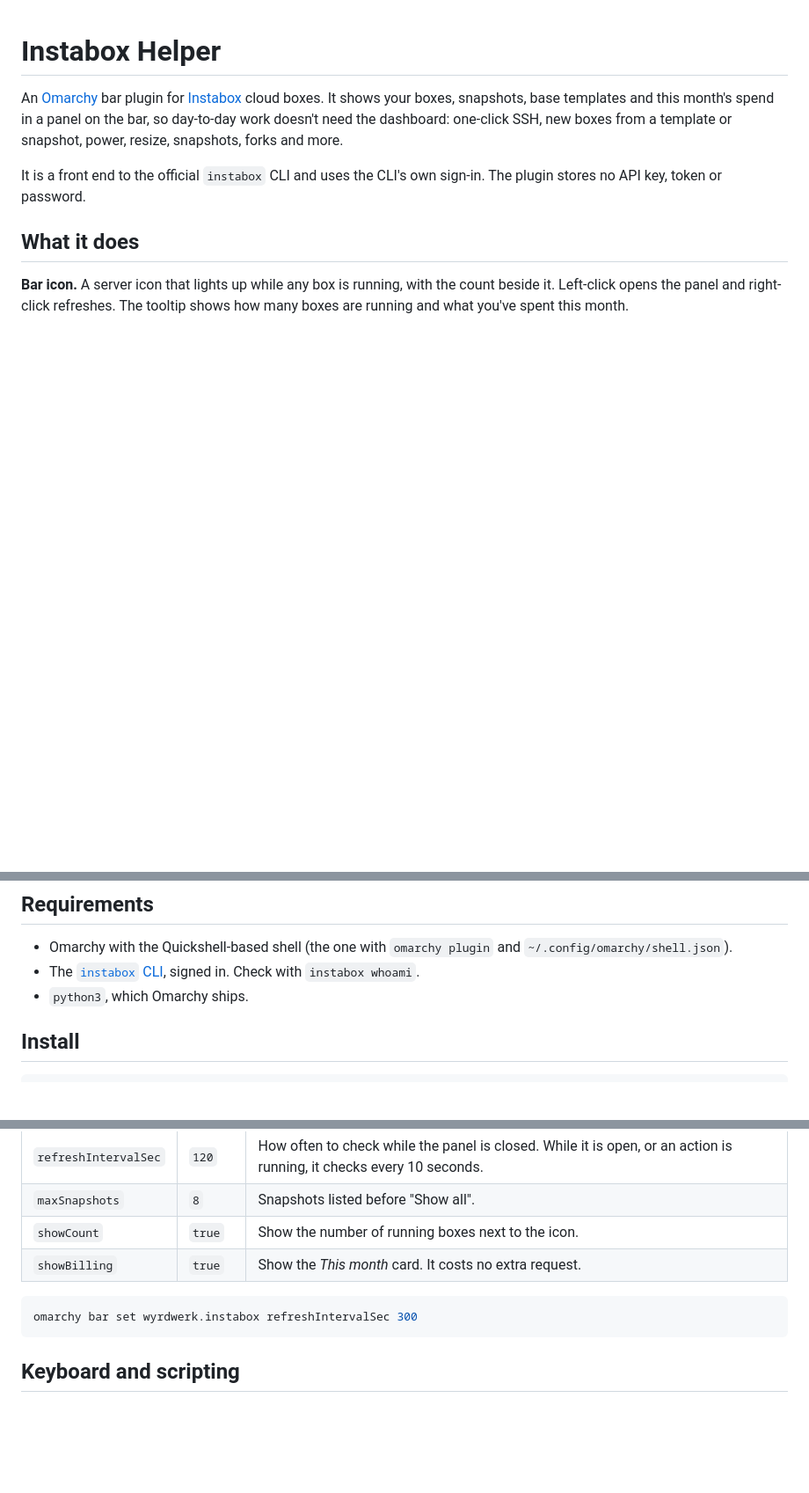
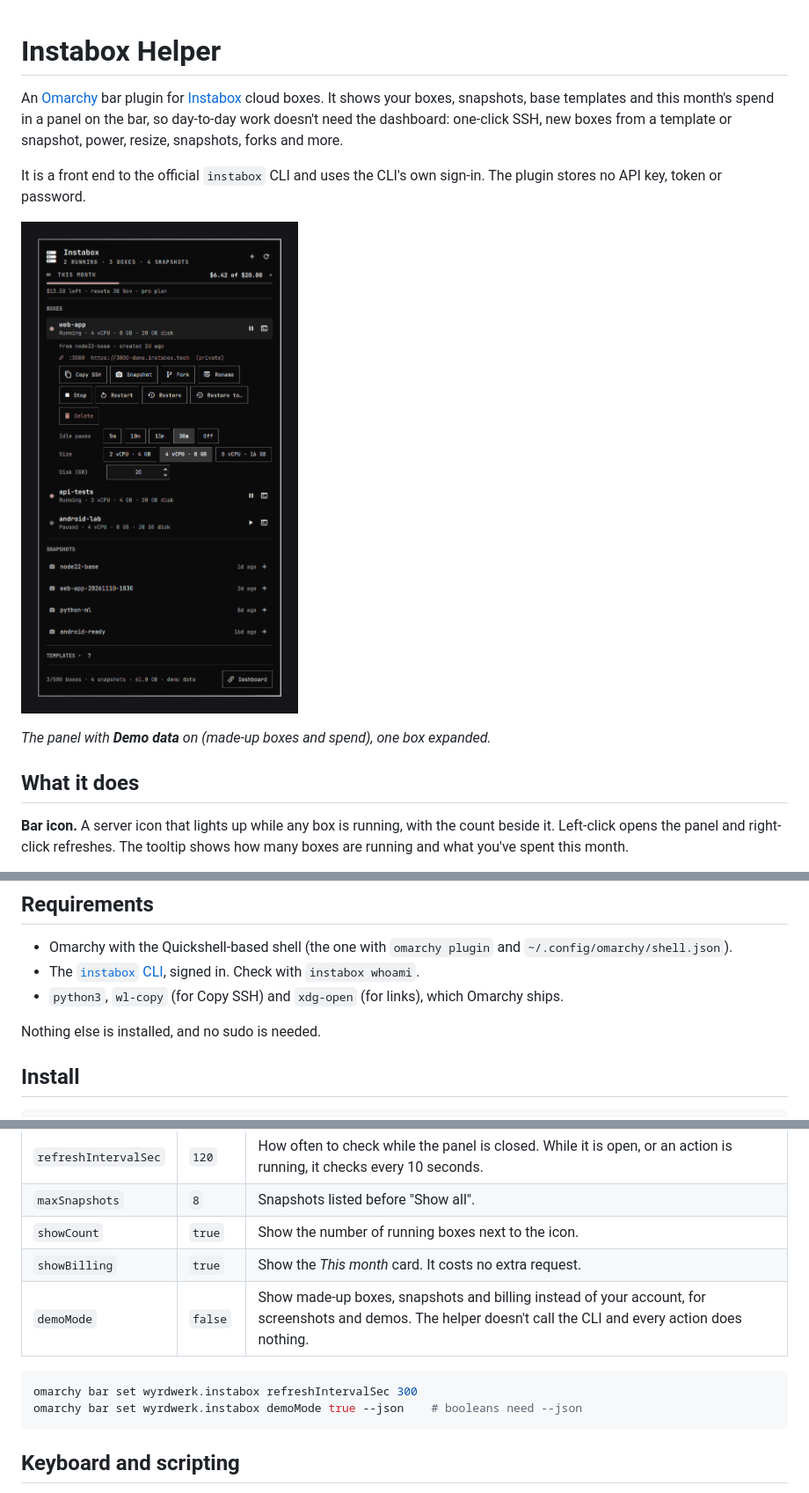
Before and after one commit to thelaggingway/Instabox-Helper, a Markdown page: README.md, 3 parts joined by grey strips. Shown at 88% size. GitHub-like rendering; pictures changed too: preview.png (added); blank space fills up the shorter version.

````diff
--- a/README.md
+++ b/README.md
@@ -3,6 +3,10 @@
 An [Omarchy](https://omarchy.org/) bar plugin for [Instabox](https://instabox.sh) cloud boxes. It shows your boxes, snapshots, base templates and this month's spend in a panel on the bar, so day-to-day work doesn't need the dashboard: one-click SSH, new boxes from a template or snapshot, power, resize, snapshots, forks and more.
 
 It is a front end to the official `instabox` CLI and uses the CLI's own sign-in. The plugin stores no API key, token or password.
+
+![The Instabox Helper panel, showing made-up demo data](preview.png)
+
+*The panel with **Demo data** on (made-up boxes and spend), one box expanded.*
 
 ## What it does
 
@@ -57,7 +61,9 @@ Every action sends a desktop notification when it finishes, saying whether it wo
 
 - Omarchy with the Quickshell-based shell (the one with `omarchy plugin` and `~/.config/omarchy/shell.json`).
 - The [`instabox` CLI](https://instabox.sh/docs), signed in. Check with `instabox whoami`.
-- `python3`, which Omarchy ships.
+- `python3`, `wl-copy` (for Copy SSH) and `xdg-open` (for links), which Omarchy ships.
+
+Nothing else is installed, and no sudo is needed.
 
 ## Install
 
@@ -100,9 +106,11 @@ Open the plugin's settings from the Omarchy settings panel, or set them in `~/.c
 | `maxSnapshots` | `8` | Snapshots listed before "Show all". |
 | `showCount` | `true` | Show the number of running boxes next to the icon. |
 | `showBilling` | `true` | Show the *This month* card. It costs no extra request. |
+| `demoMode` | `false` | Show made-up boxes, snapshots and billing instead of your account, for screenshots and demos. The helper doesn't call the CLI and every action does nothing. |
 
 ```bash
 omarchy bar set wyrdwerk.instabox refreshIntervalSec 300
+omarchy bar set wyrdwerk.instabox demoMode true --json    # booleans need --json
 ```
 
 ## Keyboard and scripting
````
Also changed, not shown: other parts of README.md (+2 -0 lines), AGENTS.md (+15 -1 lines), 7 other files.
